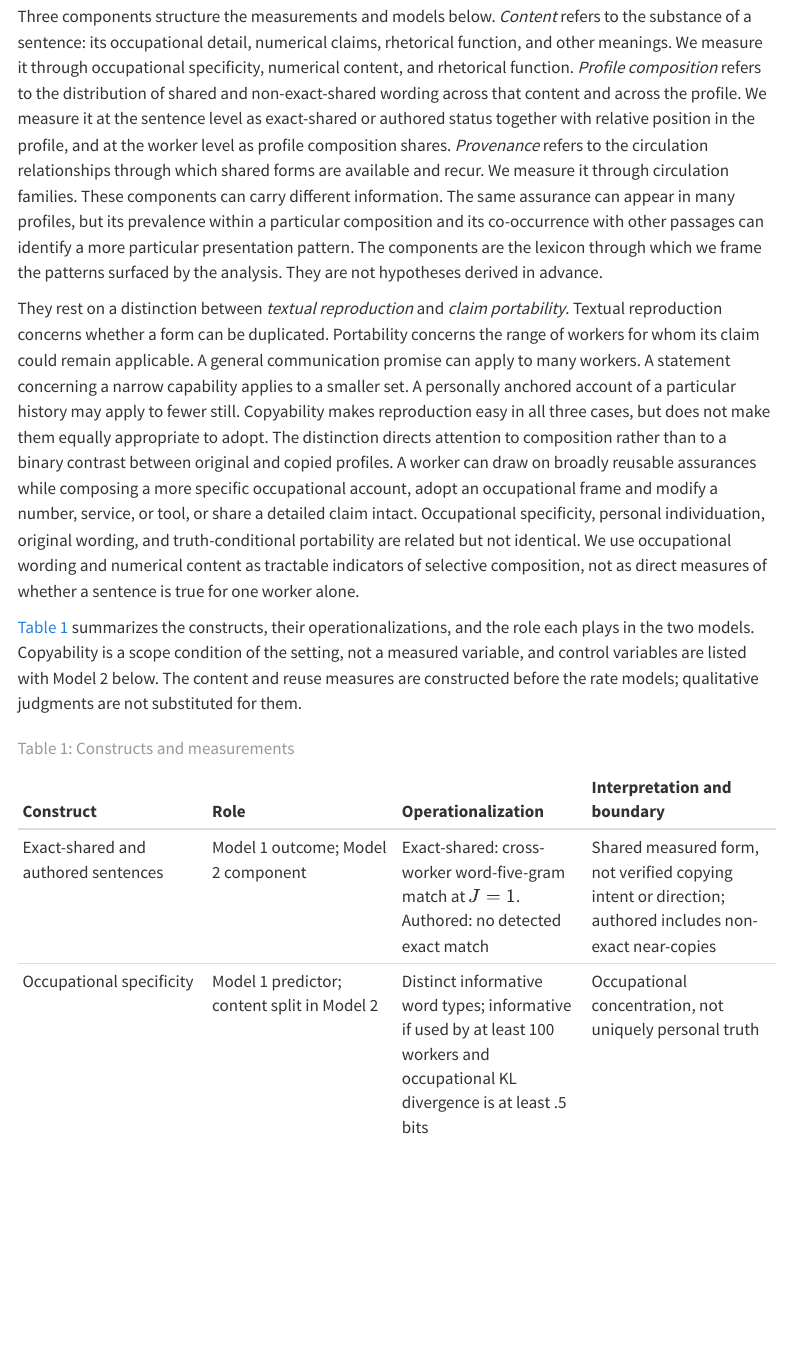
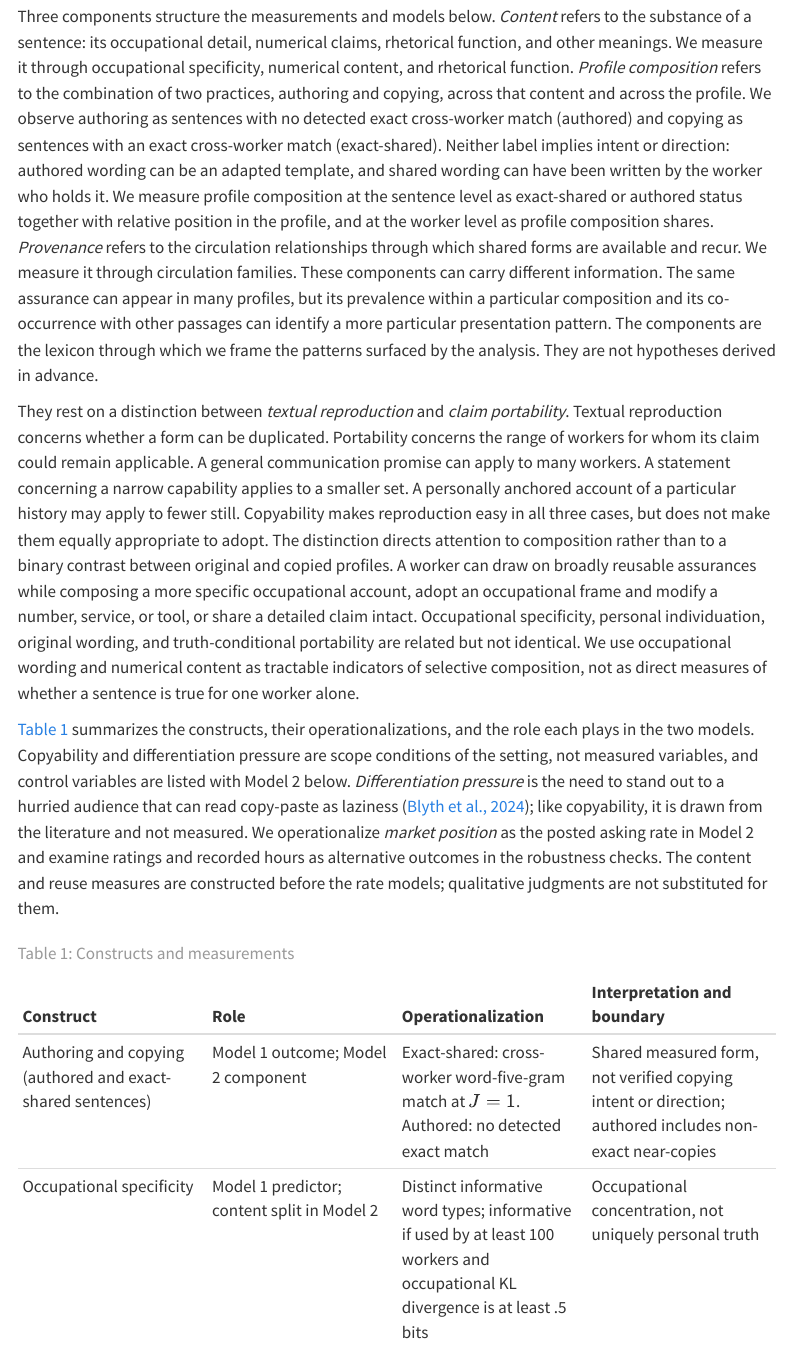
Before and after one commit to julianprester/dpkw-text-reuse, a Quarto document (PAPER.qmd): the page in a window 1100 px wide, from 7860 px down. Rendered offline with R 4.5, knitr and Pandoc in place of Quarto, with nearby package versions; menus at the side of the page are left out.

Commit message:
Define authoring, copying, differentiation pressure and market position in Methods
Constructs section now defines the two composition practices, declares copyability and differentiation pressure as unmeasured scope conditions, and states how market position is operationalized.

```diff
--- a/PAPER.qmd
+++ b/PAPER.qmd
@@ -300,8 +300,10 @@ Nor do unobserved matches outside this corpus establish originality.
 Three components structure the measurements and models below.
 *Content* refers to the substance of a sentence: its occupational detail, numerical claims, rhetorical function, and other meanings.
 We measure it through occupational specificity, numerical content, and rhetorical function.
-*Profile composition* refers to the distribution of shared and non-exact-shared wording across that content and across the profile.
-We measure it at the sentence level as exact-shared or authored status together with relative position in the profile, and at the worker level as profile composition shares.
+*Profile composition* refers to the combination of two practices, authoring and copying, across that content and across the profile.
+We observe authoring as sentences with no detected exact cross-worker match (authored) and copying as sentences with an exact cross-worker match (exact-shared).
+Neither label implies intent or direction: authored wording can be an adapted template, and shared wording can have been written by the worker who holds it.
+We measure profile composition at the sentence level as exact-shared or authored status together with relative position in the profile, and at the worker level as profile composition shares.
 *Provenance* refers to the circulation relationships through which shared forms are available and recur.
 We measure it through circulation families.
 These components can carry different information.
@@ -322,12 +324,14 @@ Occupational specificity, personal individuation, original wording, and truth-co
 We use occupational wording and numerical content as tractable indicators of selective composition, not as direct measures of whether a sentence is true for one worker alone.
 
 @tbl-measures summarizes the constructs, their operationalizations, and the role each plays in the two models.
-Copyability is a scope condition of the setting, not a measured variable, and control variables are listed with Model 2 below.
+Copyability and differentiation pressure are scope conditions of the setting, not measured variables, and control variables are listed with Model 2 below.
+*Differentiation pressure* is the need to stand out to a hurried audience that can read copy-paste as laziness [@BlythJarrahiLutzEtAl2022]; like copyability, it is drawn from the literature and not measured.
+We operationalize *market position* as the posted asking rate in Model 2 and examine ratings and recorded hours as alternative outcomes in the robustness checks.
 The content and reuse measures are constructed before the rate models; qualitative judgments are not substituted for them.
 
 | Construct | Role | Operationalization | Interpretation and boundary |
 |:---|:---|:---|:---|
-| Exact-shared and authored sentences | Model 1 outcome; Model 2 component | Exact-shared: cross-worker word-five-gram match at $J=1$. Authored: no detected exact match | Shared measured form, not verified copying intent or direction; authored includes non-exact near-copies |
+| Authoring and copying (authored and exact-shared sentences) | Model 1 outcome; Model 2 component | Exact-shared: cross-worker word-five-gram match at $J=1$. Authored: no detected exact match | Shared measured form, not verified copying intent or direction; authored includes non-exact near-copies |
 | Occupational specificity | Model 1 predictor; content split in Model 2 | Distinct informative word types; informative if used by at least 100 workers and occupational KL divergence is at least .5 bits | Occupational concentration, not uniquely personal truth |
 | Numerical content | Model 1 predictor | At least one numeric token under the content tokenizer | Can concern history, quantities, or service promises |
 | Rhetorical function | Model 1 predictor | Dictionary moves collapsed to claim-bearing, assurance, encounter formula, or other | Claim-bearing combines identity, credential, capability; estimation label: “individuating claim” |
```
Also changed, not shown: PAPER.qmd (2 more changed lines).
